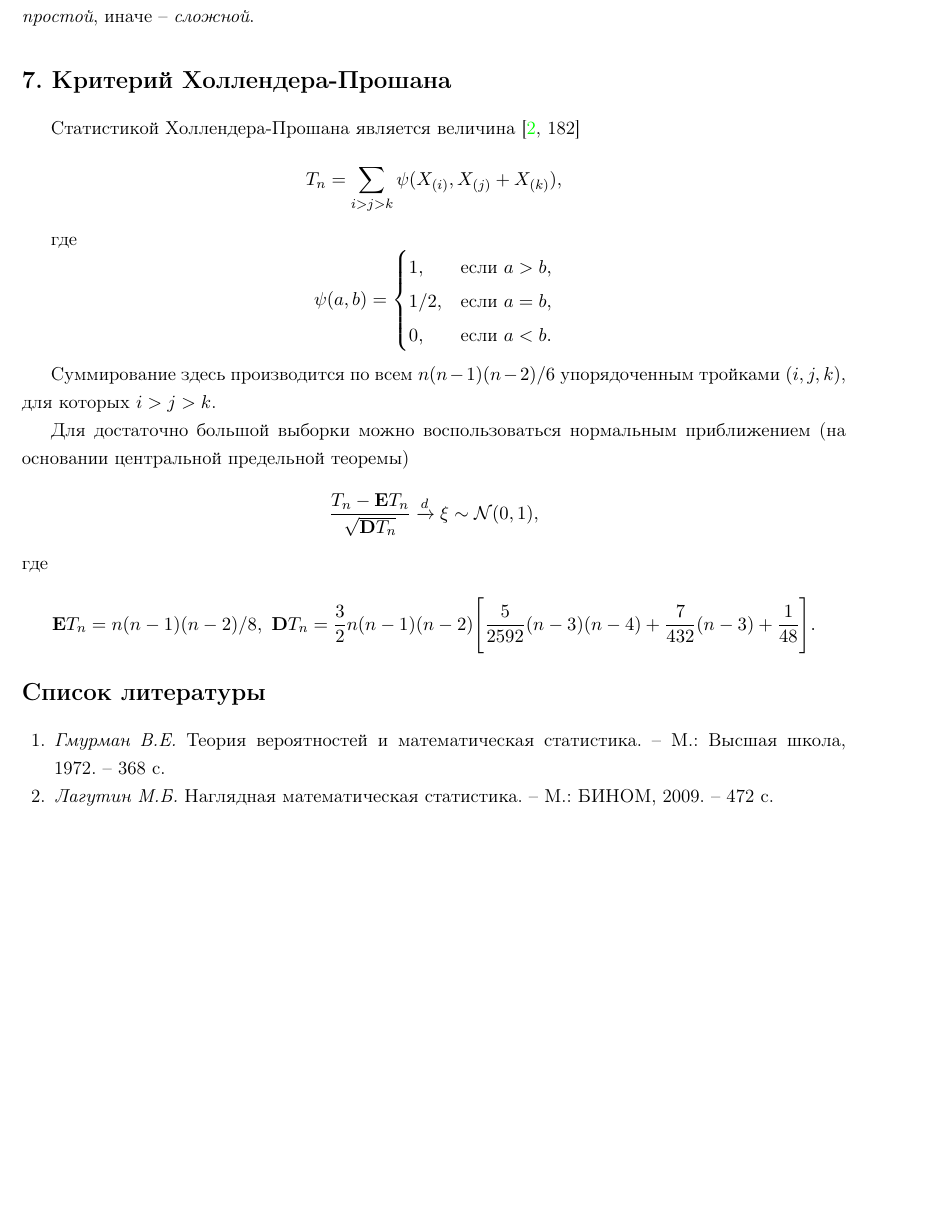
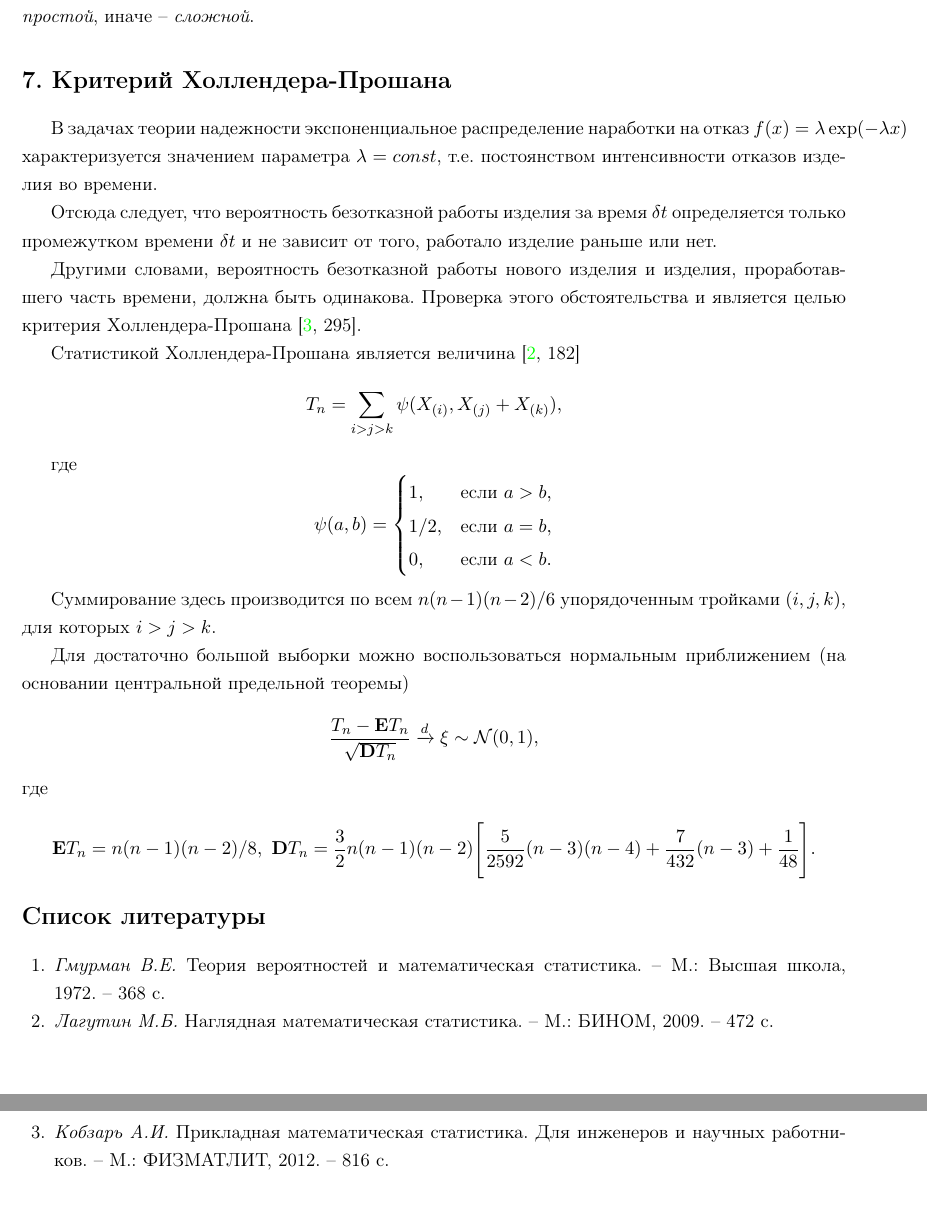
Before and after one commit to LeorFinkelberg/Mathematical_statistics_notes, a LaTeX document (mathematical_statistic_notes.tex): part of page 6 of 6 before the commit and two parts of pages 6 and 7 of 7 after it, the two joined at a grey line, cut so that both start at the same text, the shorter picture padded with empty space. Compiled offline with pdfLaTeX.

Commit message:
Added some notes about Hollender-Proshan

```diff
--- a/mathematical_statistic_notes.tex
+++ b/mathematical_statistic_notes.tex
@@ -179,6 +179,12 @@ $$ \alpha_0 = \mathbf{P}(T(X_1, \dots, X_n) \geqslant t_0 \,|\, H) = \int\limits
 
 \section{Критерий Холлендера-Прошана}
 
+В задачах теории надежности экспоненциальное распределение наработки на отказ $ f(x) = \lambda \exp(-\lambda x) $ характеризуется значением параметра $ \lambda = const $, т.е. постоянством интенсивности отказов изделия во времени.
+
+Отсюда следует, что вероятность безотказной работы изделия за время $ \delta t $ определяется только промежутком времени $ \delta t $ и не зависит от того, работало изделие раньше или нет.
+
+Другими словами, вероятность безотказной работы нового изделия и изделия, проработавшего часть времени, должна быть одинакова. Проверка этого обстоятельства и является целью критерия Холлендера-Прошана \cite[295]{kobzar:2012}.
+
 Статистикой Холлендера-Прошана является величина \cite[182]{lagutin:2009}
 \begin{align*}
 	T_n = \sum_{i > j > k} \psi (X_{(i)}, X_{(j)} + X_{(k)}),
@@ -213,6 +219,8 @@ $$
 	\bibitem{gmurman:1972}{\emph{Гмурман В.Е.} Теория вероятностей и математическая статистика. -- М.: Высшая школа, 1972.~-- 368~с. }
 
 	\bibitem{lagutin:2009}{\emph{Лагутин М.Б.} Наглядная математическая статистика. -- М.: БИНОМ, 2009.~-- 472~с. }
+
+	\bibitem{kobzar:2012}{\emph{Кобзарь А.И.} Прикладная математическая статистика. Для инженеров и научных работников. -- М.: ФИЗМАТЛИТ, 2012.~-- 816~с. }
 \end{thebibliography}
 
 \end{document}
```
Also changed, not shown: mathematical_statistic_notes.pdf.
